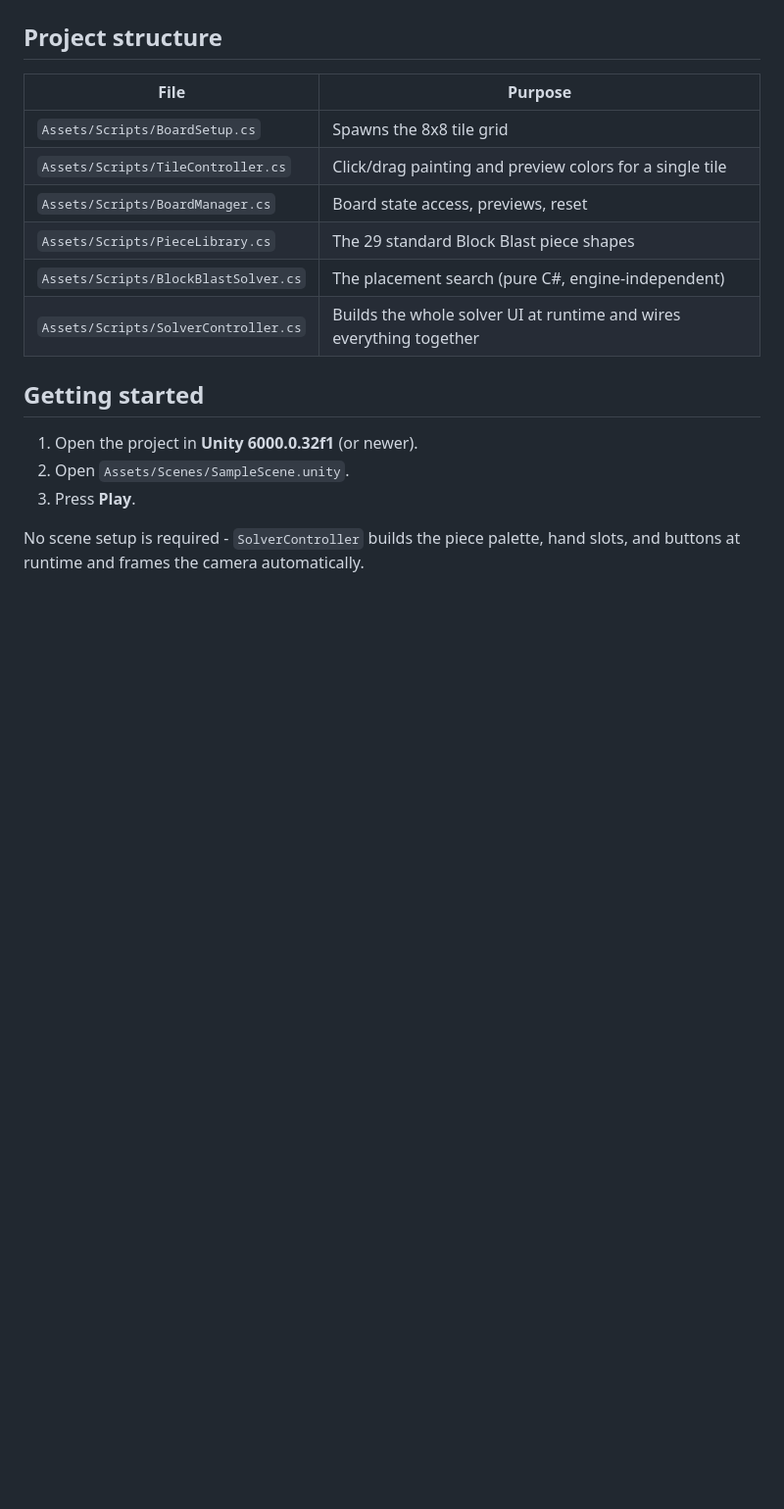
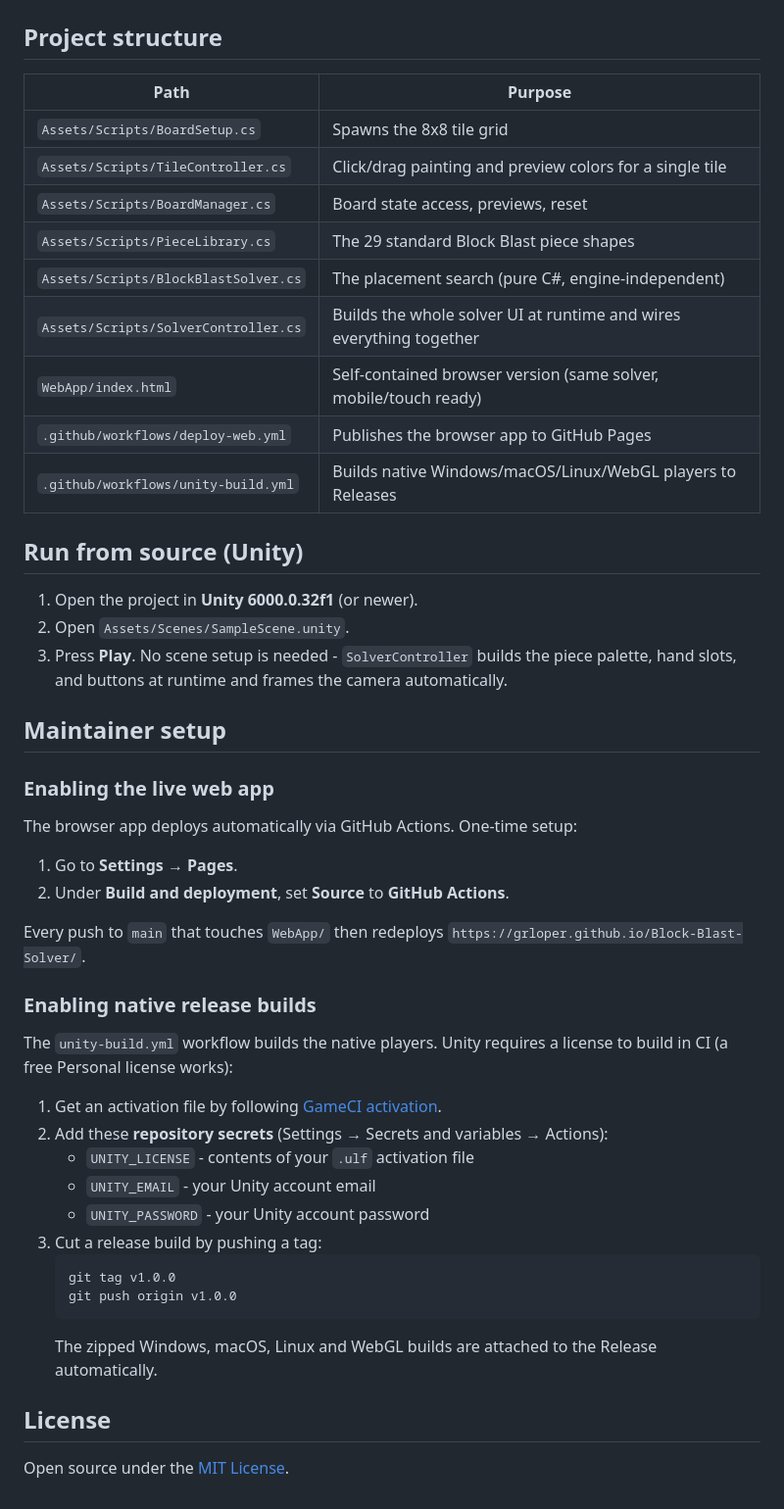
Before and after one commit to grloper/Block-Blast-Solver, a Markdown page: README.md, the part around one of its changes. Shown at 98% size. Rendered like a GitHub page; blank space fills up the shorter version.

````diff
--- a/README.md
+++ b/README.md
@@ -35,7 +68,7 @@ The full search for 3 pieces finishes in well under a second.
 
 ## Project structure
 
-| File | Purpose |
+| Path | Purpose |
 | --- | --- |
 | `Assets/Scripts/BoardSetup.cs` | Spawns the 8x8 tile grid |
 | `Assets/Scripts/TileController.cs` | Click/drag painting and preview colors for a single tile |
@@ -43,12 +76,48 @@ The full search for 3 pieces finishes in well under a second.
 | `Assets/Scripts/PieceLibrary.cs` | The 29 standard Block Blast piece shapes |
 | `Assets/Scripts/BlockBlastSolver.cs` | The placement search (pure C#, engine-independent) |
 | `Assets/Scripts/SolverController.cs` | Builds the whole solver UI at runtime and wires everything together |
+| `WebApp/index.html` | Self-contained browser version (same solver, mobile/touch ready) |
+| `.github/workflows/deploy-web.yml` | Publishes the browser app to GitHub Pages |
+| `.github/workflows/unity-build.yml` | Builds native Windows/macOS/Linux/WebGL players to Releases |
 
-## Getting started
+## Run from source (Unity)
 
 1. Open the project in **Unity 6000.0.32f1** (or newer).
 2. Open `Assets/Scenes/SampleScene.unity`.
-3. Press **Play**.
+3. Press **Play**. No scene setup is needed - `SolverController` builds the
+   piece palette, hand slots, and buttons at runtime and frames the camera
+   automatically.
 
-No scene setup is required - `SolverController` builds the piece palette,
-hand slots, and buttons at runtime and frames the camera automatically.
+## Maintainer setup
+
+### Enabling the live web app
+
+The browser app deploys automatically via GitHub Actions. One-time setup:
+
+1. Go to **Settings → Pages**.
+2. Under **Build and deployment**, set **Source** to **GitHub Actions**.
+
+Every push to `main` that touches `WebApp/` then redeploys
+`https://grloper.github.io/Block-Blast-Solver/`.
+
+### Enabling native release builds
+
+The `unity-build.yml` workflow builds the native players. Unity requires a
+license to build in CI (a free Personal license works):
+
+1. Get an activation file by following [GameCI activation](https://game.ci/docs/github/activation).
+2. Add these **repository secrets** (Settings → Secrets and variables → Actions):
+   - `UNITY_LICENSE` - contents of your `.ulf` activation file
+   - `UNITY_EMAIL` - your Unity account email
+   - `UNITY_PASSWORD` - your Unity account password
+3. Cut a release build by pushing a tag:
+   ```bash
+   git tag v1.0.0
+   git push origin v1.0.0
+   ```
+   The zipped Windows, macOS, Linux and WebGL builds are attached to the
+   Release automatically.
+
+## License
+
+Open source under the [MIT License](LICENSE).
````
Also changed, not shown: other parts of README.md (+46 -13 lines), docs/webapp-mobile.png (added), docs/webapp.png (added), 4 other files.
